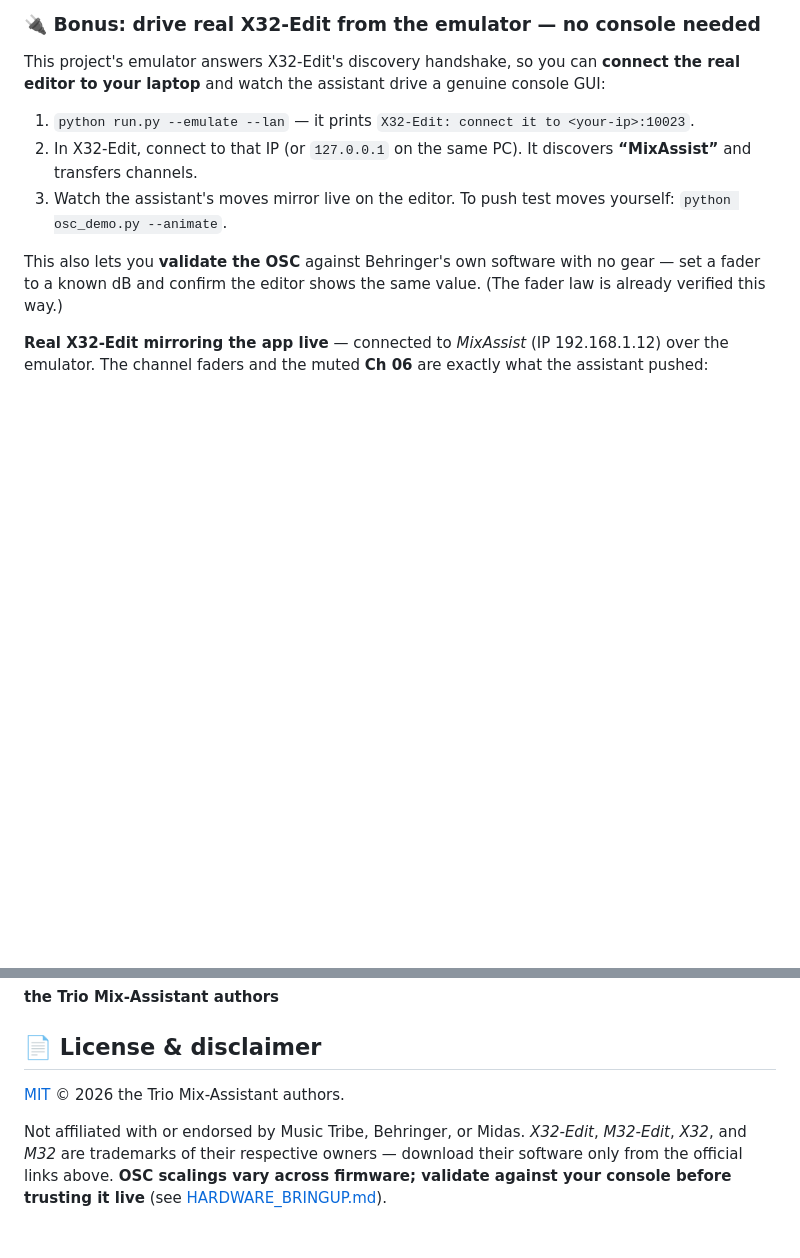
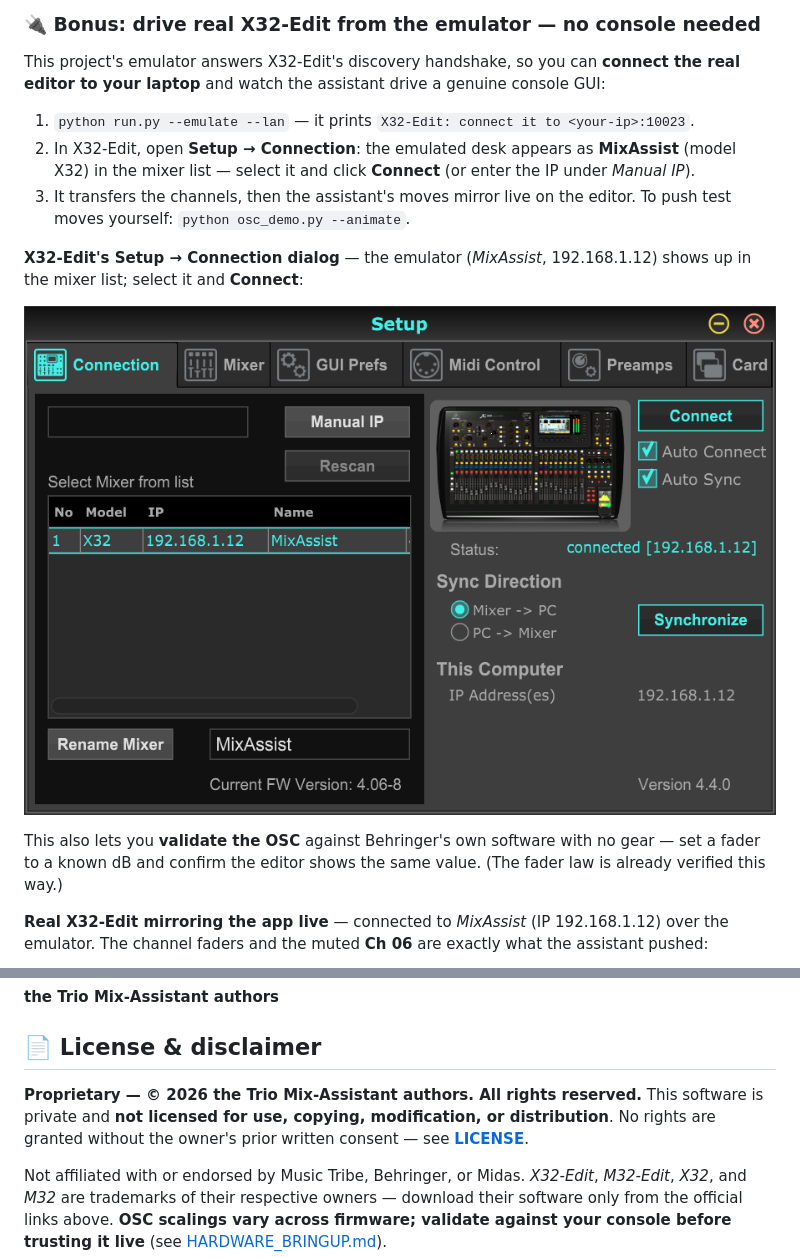
Before and after one commit to kootru-repo/trio-mix-assistant, a Markdown page: README.md, 2 parts joined by grey strips. Drawn GitHub-style; pictures changed too: docs/screenshots/x32edit-setup.png (added); blank space fills up the shorter version.

Commit message:
Switch to a proprietary (no-distribution) license; add X32-Edit Setup dialog shot
- Replace the MIT license with a proprietary "All rights reserved — not for
  distribution" license: no use/copy/modify/distribute without the owners'
  written consent (LICENSE + README license section updated accordingly).
- Add docs/screenshots/x32edit-setup.png: X32-Edit's Setup -> Connection dialog
  with the emulator (MixAssist, 192.168.1.12) discovered in the mixer list, and
  reword the connect steps to match (Setup -> Connection -> select -> Connect).

Co-Authored-By: Claude Opus 4.8 (1M context) <noreply@anthropic.com>

```diff
--- a/README.md
+++ b/README.md
@@ -172,8 +172,12 @@ The **M32C has no faders or screen of its own** — it's a stage box, controlled
 This project's emulator answers X32‑Edit's discovery handshake, so you can **connect the real editor to your laptop** and watch the assistant drive a genuine console GUI:
 
 1. `python run.py --emulate --lan` — it prints `X32-Edit: connect it to <your-ip>:10023`.
-2. In X32‑Edit, connect to that IP (or `127.0.0.1` on the same PC). It discovers **“MixAssist”** and transfers channels.
-3. Watch the assistant's moves mirror live on the editor. To push test moves yourself: `python osc_demo.py --animate`.
+2. In X32‑Edit, open **Setup → Connection**: the emulated desk appears as **MixAssist** (model X32) in the mixer list — select it and click **Connect** (or enter the IP under *Manual IP*).
+3. It transfers the channels, then the assistant's moves mirror live on the editor. To push test moves yourself: `python osc_demo.py --animate`.
+
+**X32‑Edit's Setup → Connection dialog** — the emulator (*MixAssist*, 192.168.1.12) shows up in the mixer list; select it and **Connect**:
+
+![X32-Edit Setup / Connection dialog discovering MixAssist](docs/screenshots/x32edit-setup.png)
 
 This also lets you **validate the OSC** against Behringer's own software with no gear — set a fader to a known dB and confirm the editor shows the same value. (The fader law is already verified this way.)
 
@@ -235,6 +239,7 @@ python -m unittest discover -s tests
 
 ## 📄 License & disclaimer
 
-[MIT](LICENSE) © 2026 the Trio Mix-Assistant authors.
+**Proprietary — © 2026 the Trio Mix-Assistant authors. All rights reserved.**
+This software is private and **not licensed for use, copying, modification, or distribution**. No rights are granted without the owner's prior written consent — see **[LICENSE](LICENSE)**.
 
 Not affiliated with or endorsed by Music Tribe, Behringer, or Midas. *X32‑Edit*, *M32‑Edit*, *X32*, and *M32* are trademarks of their respective owners — download their software only from the official links above. **OSC scalings vary across firmware; validate against your console before trusting it live** (see [HARDWARE_BRINGUP.md](app/HARDWARE_BRINGUP.md)).
```
Also changed, not shown: 1 other file.
